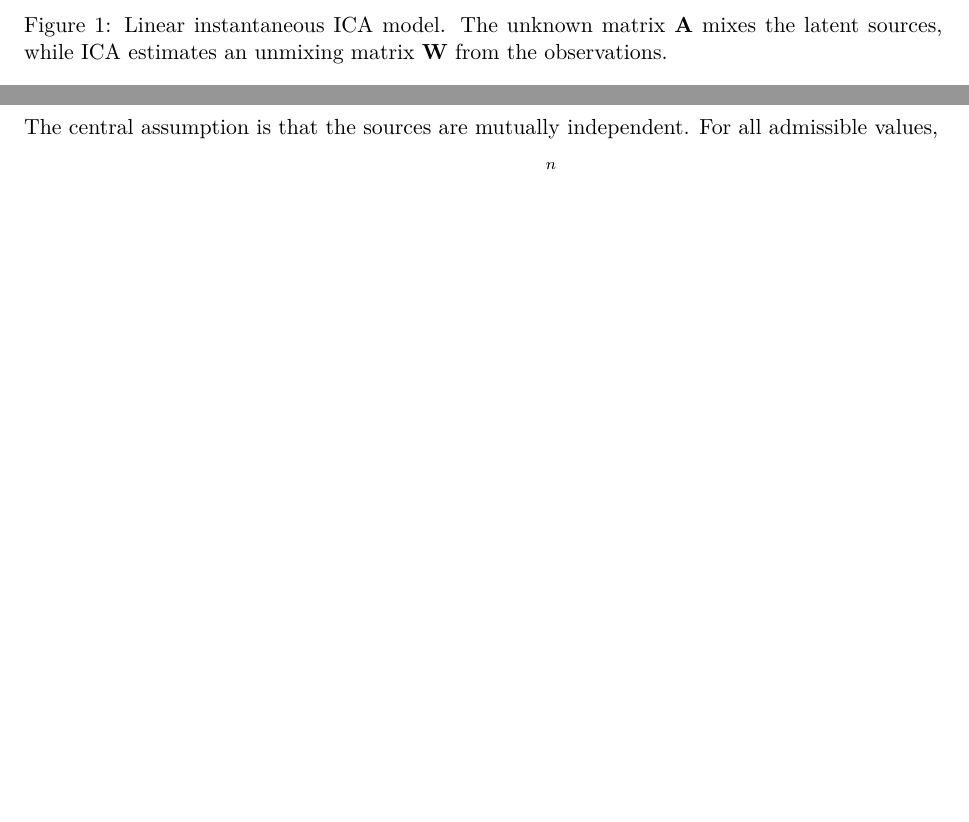
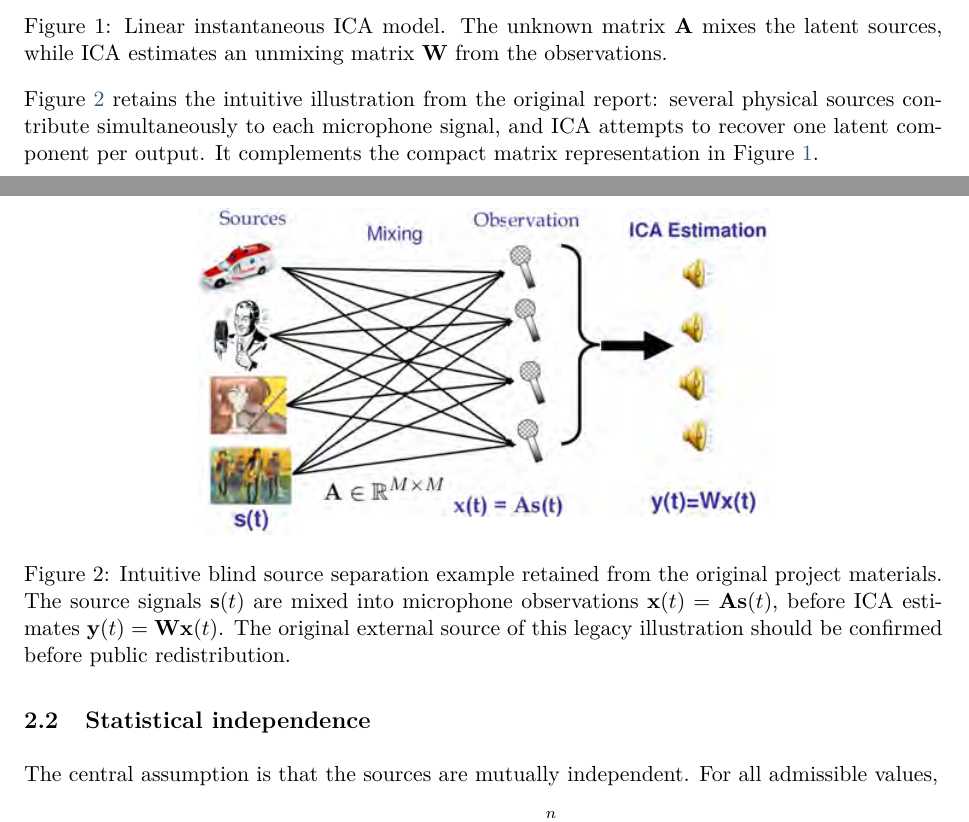
Before and after one commit to loukili27/ICA-Voices, a LaTeX paper (report/main.tex): two parts of pages 4 and 5 of 12, joined at a grey line, cut so that both start at the same text, the shorter picture padded with empty space. Compiled offline with pdfLaTeX.

Commit message:
Restore original ICA illustration in report

```diff
--- a/report/main.tex
+++ b/report/main.tex
@@ -111,6 +111,25 @@ In the determined setting, $m=n$ and $\mathbf{A}$ is invertible. ICA estimates a
     \end{minipage}}
     \caption{Linear instantaneous ICA model. The unknown matrix $\mathbf{A}$ mixes the latent sources, while ICA estimates an unmixing matrix $\mathbf{W}$ from the observations.}
     \label{fig:ica-model}
+\end{figure}
+
+Figure~\ref{fig:ica-intuitive} retains the intuitive illustration from the
+original report: several physical sources contribute simultaneously to each
+microphone signal, and ICA attempts to recover one latent component per
+output. It complements the compact matrix representation in
+Figure~\ref{fig:ica-model}.
+
+\begin{figure}[htbp]
+    \centering
+    \includegraphics[width=0.62\textwidth]{figures/ica_separation.png}
+    \caption[Intuitive blind source separation example retained from the
+    original report.]{Intuitive blind source separation example retained from the
+    original project materials. The source signals $\mathbf{s}(t)$ are mixed
+    into microphone observations $\mathbf{x}(t)=\mathbf{A}\mathbf{s}(t)$,
+    before ICA estimates $\mathbf{y}(t)=\mathbf{W}\mathbf{x}(t)$. The original
+    external source of this legacy illustration should be confirmed before
+    public redistribution.}
+    \label{fig:ica-intuitive}
 \end{figure}
 
 \subsection{Statistical independence}
```
Also changed, not shown: output/pdf/ICA_report.pdf, report/figures/ica_separation.png (added).
